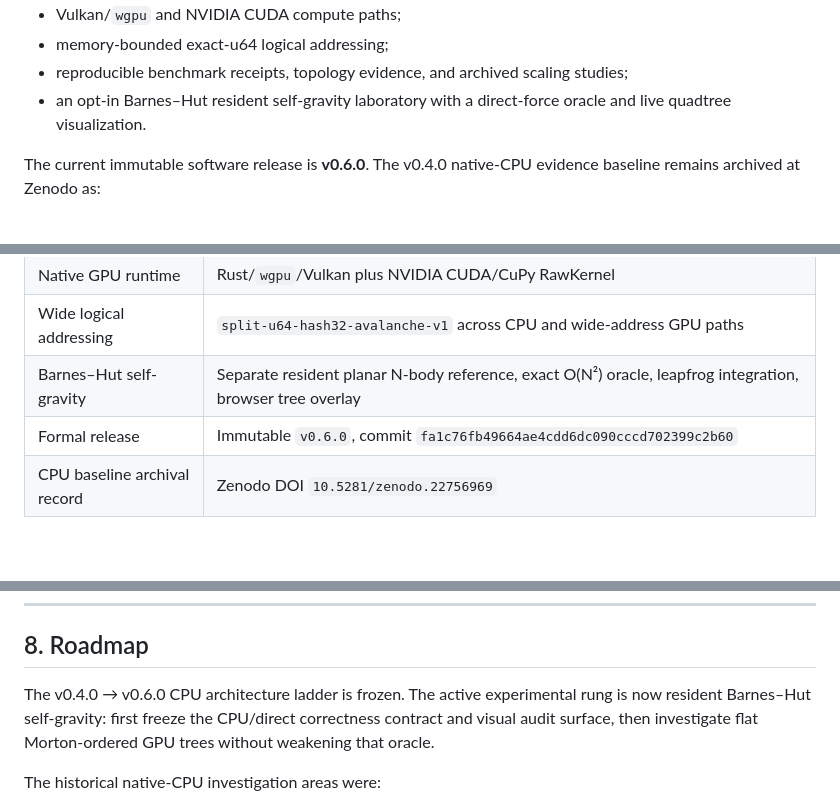
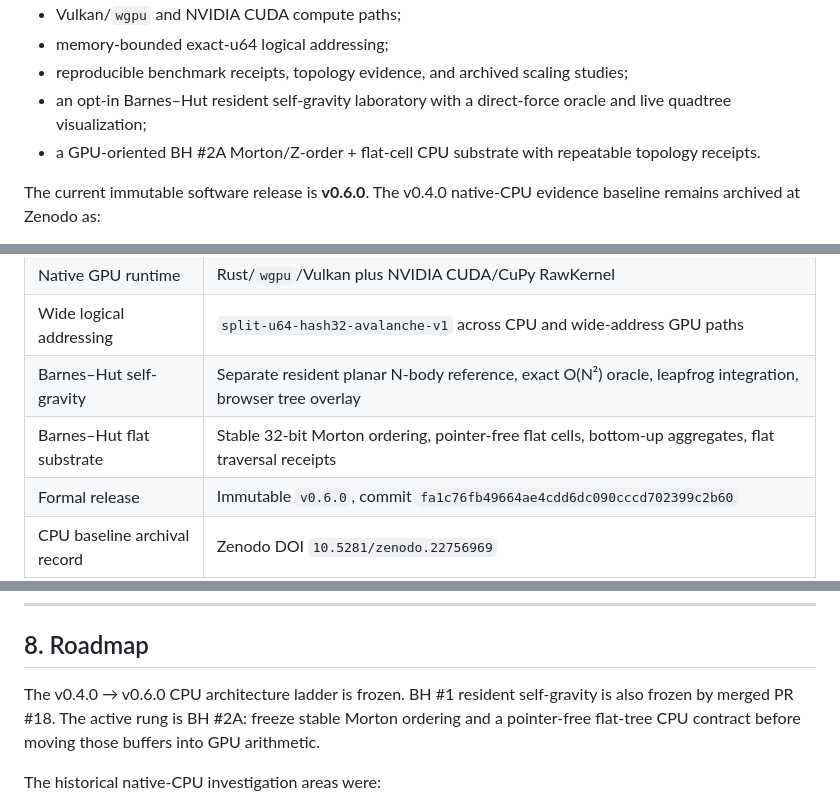
Before and after one commit to QSOLKCB/GALAXY, a Markdown page: README.md, 3 parts joined by grey strips. Rendered like a GitHub page; blank space fills up the shorter version.

Commit message:
Expose BH #2A flat Morton phase

```diff
--- a/README.md
+++ b/README.md
@@ -14,7 +14,8 @@ It began as an adaptation of the VORTEX 2.1.0 particle lab and now combines:
 - Vulkan/`wgpu` and NVIDIA CUDA compute paths;
 - memory-bounded exact-u64 logical addressing;
 - reproducible benchmark receipts, topology evidence, and archived scaling studies;
-- an opt-in Barnes–Hut resident self-gravity laboratory with a direct-force oracle and live quadtree visualization.
+- an opt-in Barnes–Hut resident self-gravity laboratory with a direct-force oracle and live quadtree visualization;
+- a GPU-oriented BH #2A Morton/Z-order + flat-cell CPU substrate with repeatable topology receipts.
 
 The current immutable software release is **v0.6.0**. The v0.4.0 native-CPU evidence baseline remains archived at Zenodo as:
 
@@ -36,6 +37,7 @@ The current immutable software release is **v0.6.0**. The v0.4.0 native-CPU evid
 | Native GPU runtime | Rust/`wgpu`/Vulkan plus NVIDIA CUDA/CuPy RawKernel |
 | Wide logical addressing | `split-u64-hash32-avalanche-v1` across CPU and wide-address GPU paths |
 | Barnes–Hut self-gravity | Separate resident planar N-body reference, exact O(N²) oracle, leapfrog integration, browser tree overlay |
+| Barnes–Hut flat substrate | Stable 32-bit Morton ordering, pointer-free flat cells, bottom-up aggregates, flat traversal receipts |
 | Formal release | Immutable `v0.6.0`, commit `fa1c76fb49664ae4cdd6dc090cccd702399c2b60` |
 | CPU baseline archival record | Zenodo DOI `10.5281/zenodo.22756969` |
 | Active experimental phase | Barnes–Hut resident self-gravity; GPU tree construction/traversal deferred until the CPU/direct contract is frozen |
@@ -364,7 +366,7 @@ The root Rust toolchain is pinned in `rust-toolchain.toml`. Generated Wasm paylo
 
 ## 8. Roadmap
 
-The v0.4.0 → v0.6.0 CPU architecture ladder is frozen. The active experimental rung is now resident Barnes–Hut self-gravity: first freeze the CPU/direct correctness contract and visual audit surface, then investigate flat Morton-ordered GPU trees without weakening that oracle.
+The v0.4.0 → v0.6.0 CPU architecture ladder is frozen. BH #1 resident self-gravity is also frozen by merged PR #18. The active rung is BH #2A: freeze stable Morton ordering and a pointer-free flat-tree CPU contract before moving those buffers into GPU arithmetic.
 
 The historical native-CPU investigation areas were:
 
```
